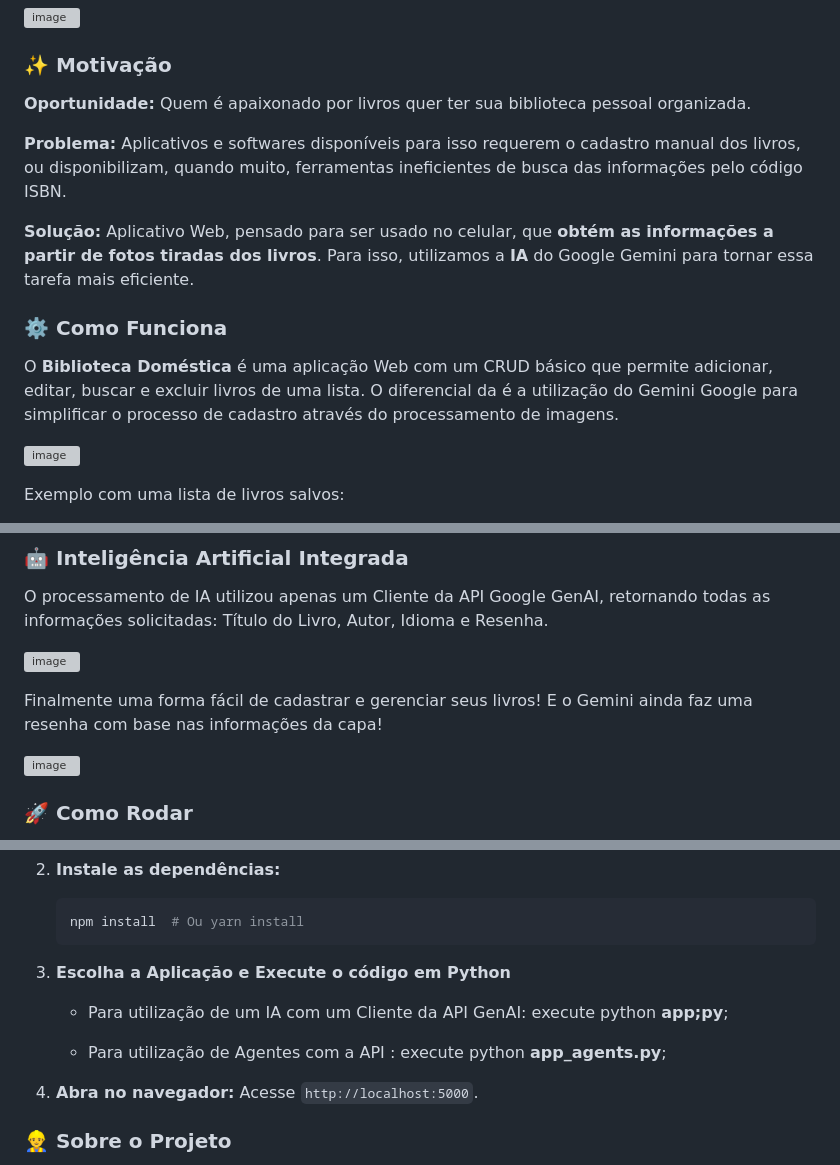
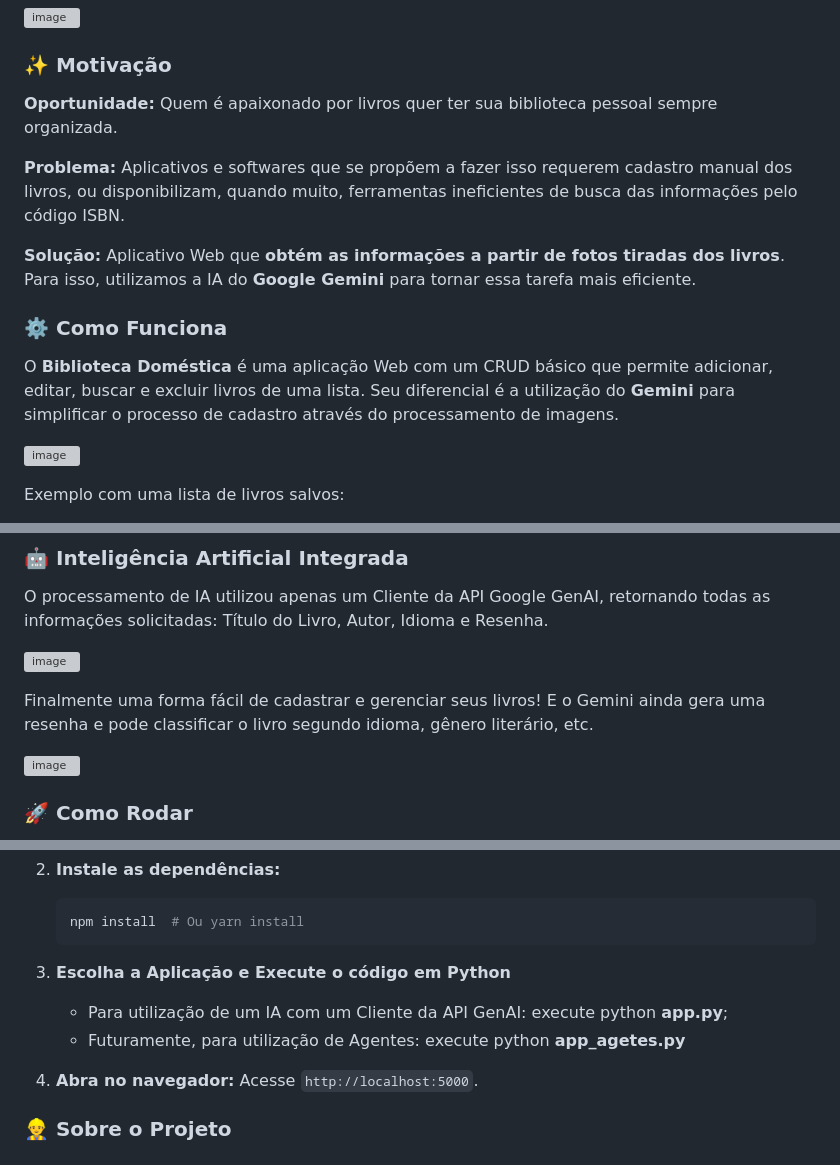
Before and after one commit to AndreTCarvalho/BibliotecaDomestica, a Markdown page: README.md, 3 parts joined by grey strips. Drawn GitHub-style; grey boxes are pictures that could not be loaded.

````diff
--- a/README.md
+++ b/README.md
@@ -11,16 +11,16 @@ O próprio código em Python, HTML, JS e CSS foi gerado 100% pelo **Google Gemin
 
 ### ✨ Motivação
 
-**Oportunidade:** Quem é apaixonado por livros quer ter sua biblioteca pessoal organizada.
+**Oportunidade:** Quem é apaixonado por livros quer ter sua biblioteca pessoal sempre organizada.
 
-**Problema:** Aplicativos e softwares disponíveis para isso requerem o cadastro manual dos livros, ou disponibilizam, quando muito, ferramentas ineficientes de busca das informações pelo código ISBN.
+**Problema:** Aplicativos e softwares que se propõem a fazer isso requerem cadastro manual dos livros, ou disponibilizam, quando muito, ferramentas ineficientes de busca das informações pelo código ISBN.
 
-**Solução:** Aplicativo Web, pensado para ser usado no celular, que **obtém as informações a partir de fotos tiradas dos livros**.  Para isso, utilizamos a **IA** do Google Gemini para tornar essa tarefa mais eficiente.
+**Solução:** Aplicativo Web que **obtém as informações a partir de fotos tiradas dos livros**.  Para isso, utilizamos a IA do **Google Gemini** para tornar essa tarefa mais eficiente.
 
 ### ⚙️ Como Funciona
 
 O **Biblioteca Doméstica** é uma aplicação Web com um CRUD básico que permite adicionar, editar, buscar e excluir livros de uma lista.
-O diferencial da é a utilização do Gemini Google para simplificar o processo de cadastro através do processamento de imagens.
+Seu diferencial é a utilização do **Gemini** para simplificar o processo de cadastro através do processamento de imagens.
 
 ![image](https://github.com/user-attachments/assets/e575357b-cd02-4cc6-a915-ae894976a4c8)
 
@@ -40,7 +40,7 @@ O processamento de IA utilizou apenas um Cliente da API Google GenAI, retornando
 
 ![image](https://github.com/user-attachments/assets/9045dff1-141d-4b4d-baf2-06c90d88716c)
 
-Finalmente uma forma fácil de cadastrar e gerenciar seus livros! E o Gemini ainda faz uma resenha com base nas informações da capa!
+Finalmente uma forma fácil de cadastrar e gerenciar seus livros! E o Gemini ainda gera uma resenha e pode classificar o livro segundo idioma, gênero literário, etc.
 
 ![image](https://github.com/user-attachments/assets/4ff4d037-d73e-4b07-bc46-d4b7f660910b)
 
@@ -59,9 +59,8 @@ Instruções para executar o projeto localmente:
     ```
 5.  **Escolha a Aplicação e Execute o código em Python**
 
-    * Para utilização de um IA com um Cliente da API GenAI: execute python **app;py**;
-
-    * Para utilização de Agentes com a API : execute python **app_agents.py**;
+    * Para utilização de um IA com um Cliente da API GenAI: execute python **app.py**;
+    * Futuramente, para utilização de Agentes: execute python **app_agetes.py**
 
 6.  **Abra no navegador:** Acesse `http://localhost:5000`.
 
````
